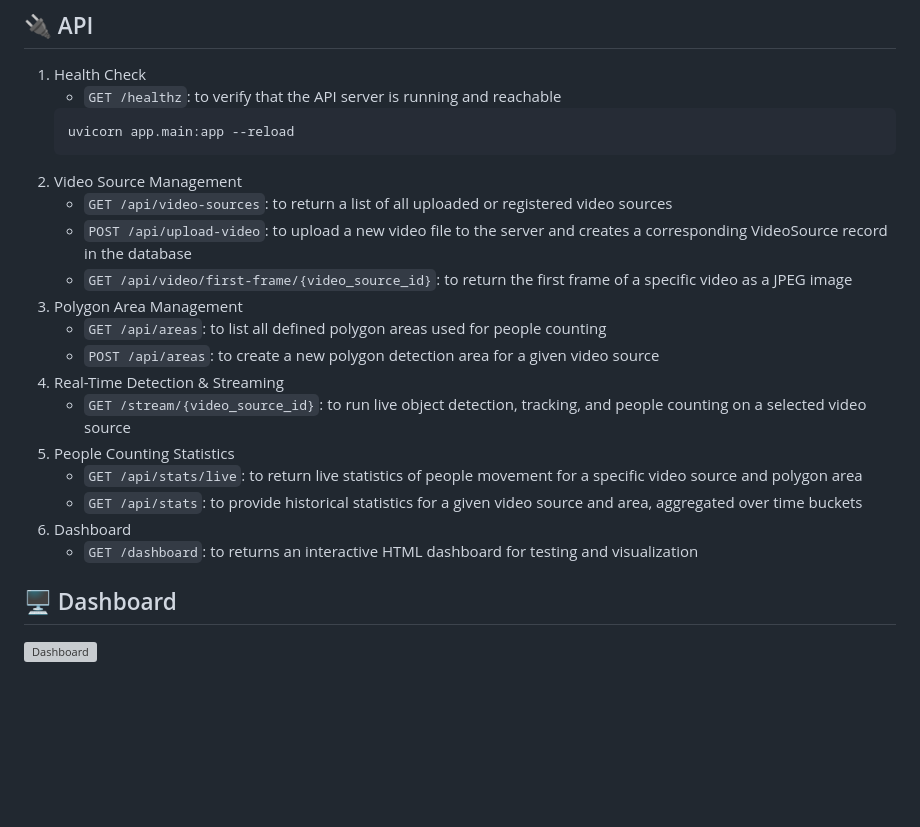
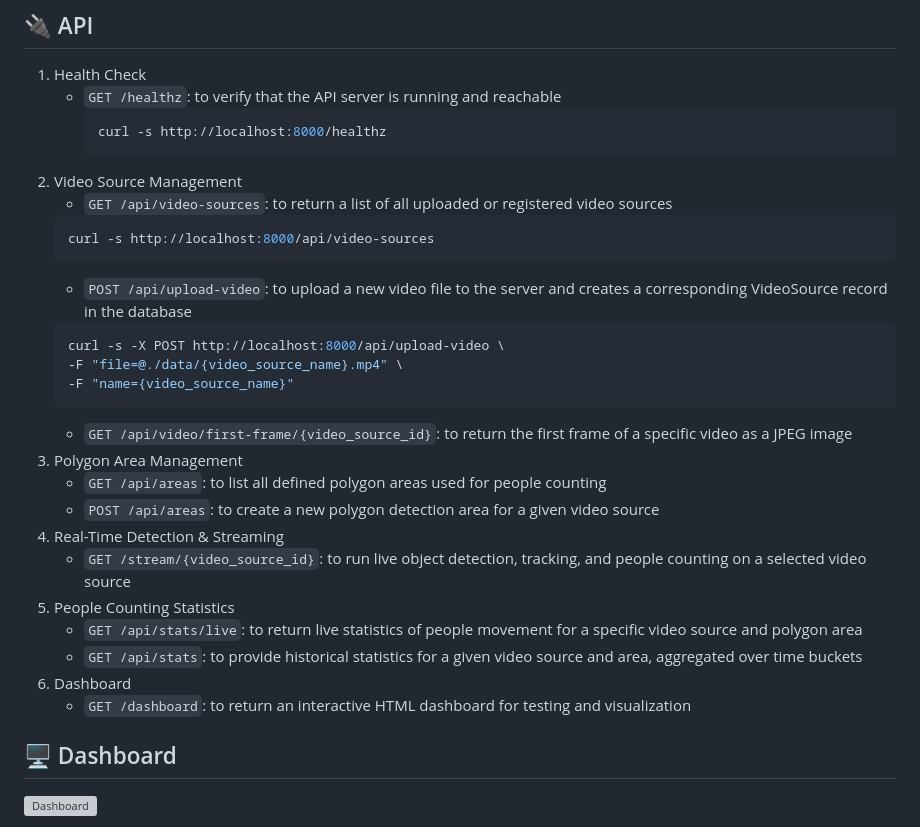
Before and after one commit to verneylmavt/synapsis-pd-pt-pc, a Markdown page: README.md, the part around the change. Rendered like a GitHub page; blank space fills up the shorter version; grey boxes are pictures that could not be loaded.

````diff
--- a/README.md
+++ b/README.md
@@ -54,12 +54,20 @@ The relationship between the detection and area configuration tables is establis
 
 1. Health Check
    - `GET /healthz`: to verify that the API server is running and reachable
-   ```bash
-   uvicorn app.main:app --reload
-   ```
+     ```bash
+     curl -s http://localhost:8000/healthz
+     ```
 2. Video Source Management
    - `GET /api/video-sources`: to return a list of all uploaded or registered video sources
+   ```bash
+   curl -s http://localhost:8000/api/video-sources
+   ```
    - `POST /api/upload-video`: to upload a new video file to the server and creates a corresponding VideoSource record in the database
+   ```bash
+   curl -s -X POST http://localhost:8000/api/upload-video \
+   -F "file=@./data/{video_source_name}.mp4" \
+   -F "name={video_source_name}"
+   ```
    - `GET /api/video/first-frame/{video_source_id}`: to return the first frame of a specific video as a JPEG image
 3. Polygon Area Management
    - `GET /api/areas`: to list all defined polygon areas used for people counting
@@ -70,7 +78,7 @@ The relationship between the detection and area configuration tables is establis
    - `GET /api/stats/live`: to return live statistics of people movement for a specific video source and polygon area
    - `GET /api/stats`: to provide historical statistics for a given video source and area, aggregated over time buckets
 6. Dashboard
-   - `GET /dashboard`: to returns an interactive HTML dashboard for testing and visualization
+   - `GET /dashboard`: to return an interactive HTML dashboard for testing and visualization
 
 ## 🖥️ Dashboard
 
````
